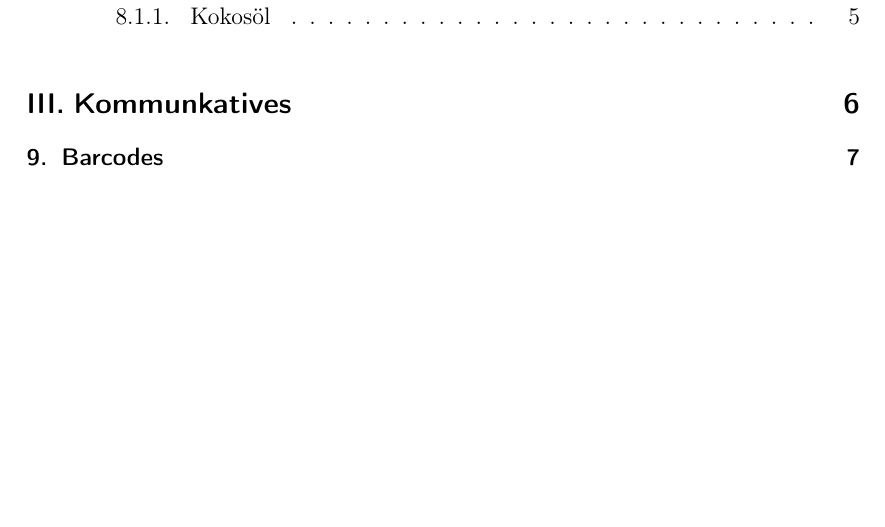
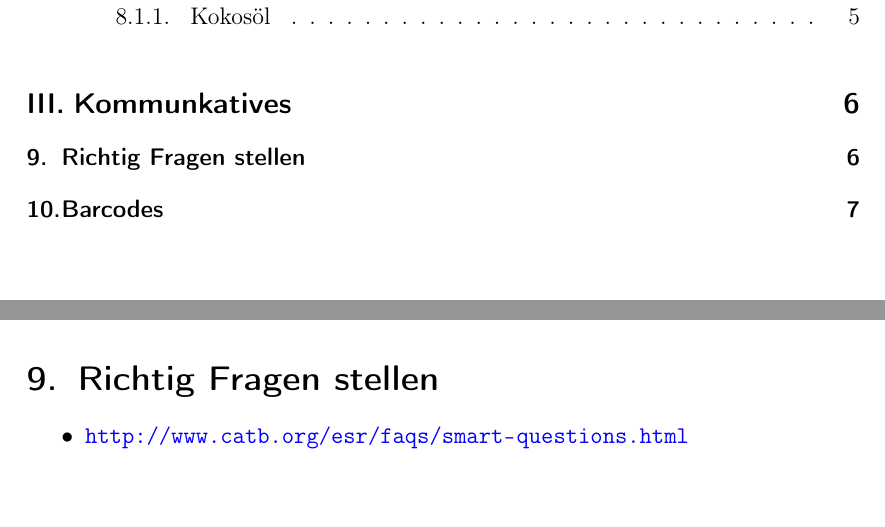
Before and after one commit to mosfetkiller/irc-kb, a LaTeX document (linux.tex): part of page 2 of 7 before the commit and two parts of pages 2 and 6 of 7 after it, the two joined at a grey line, cut so that both start at the same text, the shorter picture padded with empty space. The pictures show the PDF file linux.pdf that the author committed with the source.

Commit message:
added link to how to ask questions the smart way

```diff
--- a/linux.tex
+++ b/linux.tex
@@ -151,6 +151,12 @@ Wenn die Haare sehr trocken sind/neigen sich zu verknoten, kann es helfen, die L
 
 \part{Kommunkatives}
 
+\section{Richtig Fragen stellen}
+\begin{itemize}
+\linkitem{http://www.catb.org/esr/faqs/smart-questions.html}
+\end{itemize}
+
+
 \newpage
 \section{Barcodes}
 Diese Barcodes sollen sie Kommunikation im \texttt{IRC} vereinfachen :) \newline
```
Also changed, not shown: linux.pdf.
